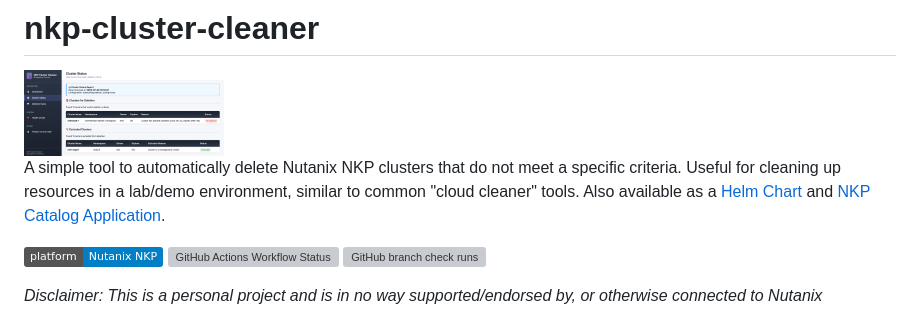
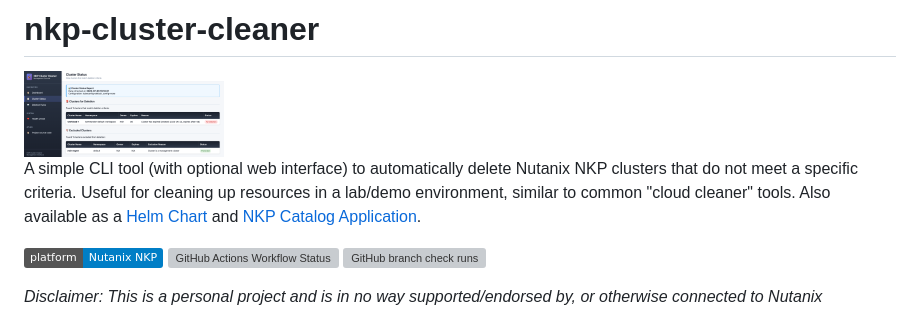
Before and after one commit to markround/nkp-cluster-cleaner, a Markdown page: README.md, the part around the change. Rendered like a GitHub page; badges without logos; grey boxes are pictures that could not be loaded.

Commit message:
update description

```diff
--- a/README.md
+++ b/README.md
@@ -1,7 +1,7 @@
 # nkp-cluster-cleaner
 <img src="/docs/webui.png" width="200">
 
-A simple tool to automatically delete Nutanix NKP clusters that do not meet a specific criteria. Useful for cleaning up resources in a lab/demo environment, similar to common "cloud cleaner" tools. Also available as a [Helm Chart](./charts/nkp-cluster-cleaner/README.md) and [NKP Catalog Application](./docs/nkp.md).
+A simple CLI tool (with optional web interface) to automatically delete Nutanix NKP clusters that do not meet a specific criteria. Useful for cleaning up resources in a lab/demo environment, similar to common "cloud cleaner" tools. Also available as a [Helm Chart](./charts/nkp-cluster-cleaner/README.md) and [NKP Catalog Application](./docs/nkp.md).
 
 ![Platform](https://img.shields.io/badge/platform-Nutanix_NKP-blue)
 ![GitHub Actions Workflow Status](https://img.shields.io/github/actions/workflow/status/markround/nkp-cluster-cleaner/docker.yml)
```
